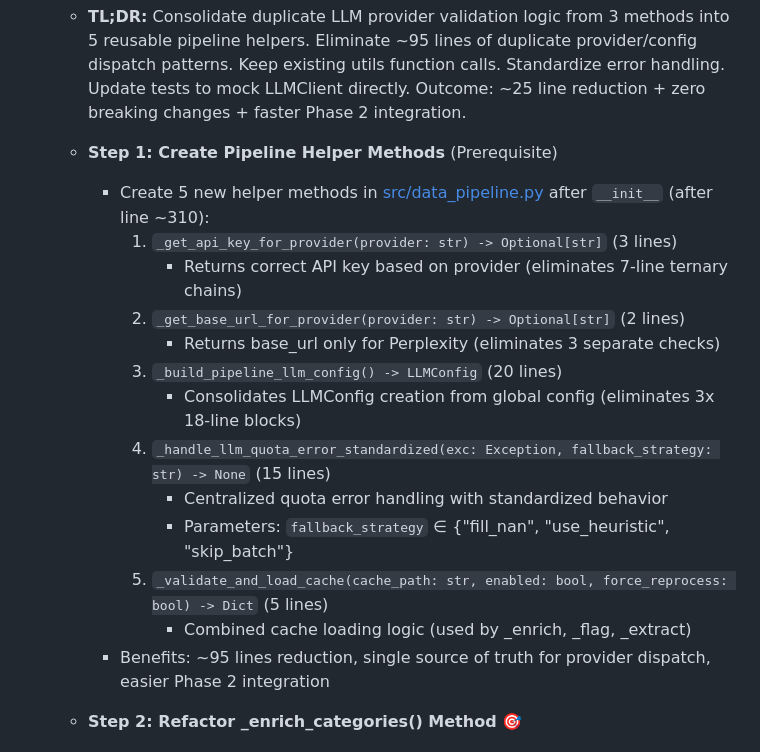
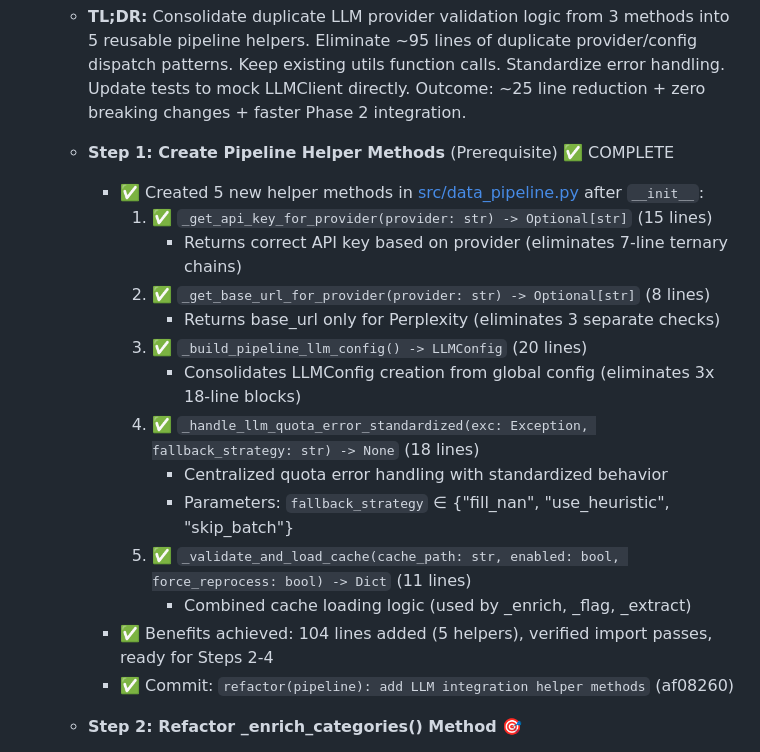
Before and after one commit to mladent/ecom-recommend-service, a Markdown page: to-do-list.md, the part around the change. GitHub-like rendering.

```diff
--- a/to-do-list.md
+++ b/to-do-list.md
@@ -126,20 +126,21 @@
   - **Testing:** Patch LLMClient methods in test fixtures instead of urllib
   - **TL;DR:** Consolidate duplicate LLM provider validation logic from 3 methods into 5 reusable pipeline helpers. Eliminate ~95 lines of duplicate provider/config dispatch patterns. Keep existing utils function calls. Standardize error handling. Update tests to mock LLMClient directly. Outcome: ~25 line reduction + zero breaking changes + faster Phase 2 integration.
 
-  - **Step 1: Create Pipeline Helper Methods** (Prerequisite)
-    - Create 5 new helper methods in [src/data_pipeline.py](src/data_pipeline.py) after `__init__` (after line ~310):
-      1. `_get_api_key_for_provider(provider: str) -> Optional[str]` (3 lines)
+  - **Step 1: Create Pipeline Helper Methods** (Prerequisite) ✅ COMPLETE
+    - ✅ Created 5 new helper methods in [src/data_pipeline.py](src/data_pipeline.py) after `__init__`:
+      1. ✅ `_get_api_key_for_provider(provider: str) -> Optional[str]` (15 lines)
          - Returns correct API key based on provider (eliminates 7-line ternary chains)
-      2. `_get_base_url_for_provider(provider: str) -> Optional[str]` (2 lines)
+      2. ✅ `_get_base_url_for_provider(provider: str) -> Optional[str]` (8 lines)
          - Returns base_url only for Perplexity (eliminates 3 separate checks)
-      3. `_build_pipeline_llm_config() -> LLMConfig` (20 lines)
+      3. ✅ `_build_pipeline_llm_config() -> LLMConfig` (20 lines)
          - Consolidates LLMConfig creation from global config (eliminates 3x 18-line blocks)
-      4. `_handle_llm_quota_error_standardized(exc: Exception, fallback_strategy: str) -> None` (15 lines)
+      4. ✅ `_handle_llm_quota_error_standardized(exc: Exception, fallback_strategy: str) -> None` (18 lines)
          - Centralized quota error handling with standardized behavior
          - Parameters: `fallback_strategy` ∈ {"fill_nan", "use_heuristic", "skip_batch"}
-      5. `_validate_and_load_cache(cache_path: str, enabled: bool, force_reprocess: bool) -> Dict` (5 lines)
+      5. ✅ `_validate_and_load_cache(cache_path: str, enabled: bool, force_reprocess: bool) -> Dict` (11 lines)
          - Combined cache loading logic (used by _enrich, _flag, _extract)
-    - Benefits: ~95 lines reduction, single source of truth for provider dispatch, easier Phase 2 integration
+    - ✅ Benefits achieved: 104 lines added (5 helpers), verified import passes, ready for Steps 2-4
+    - ✅ Commit: `refactor(pipeline): add LLM integration helper methods` (af08260)
 
   - **Step 2: Refactor _enrich_categories() Method** 🎯
     - **File:** [src/data_pipeline.py](src/data_pipeline.py), lines [337-504](src/data_pipeline.py#L337-L504) (168 lines)
```
